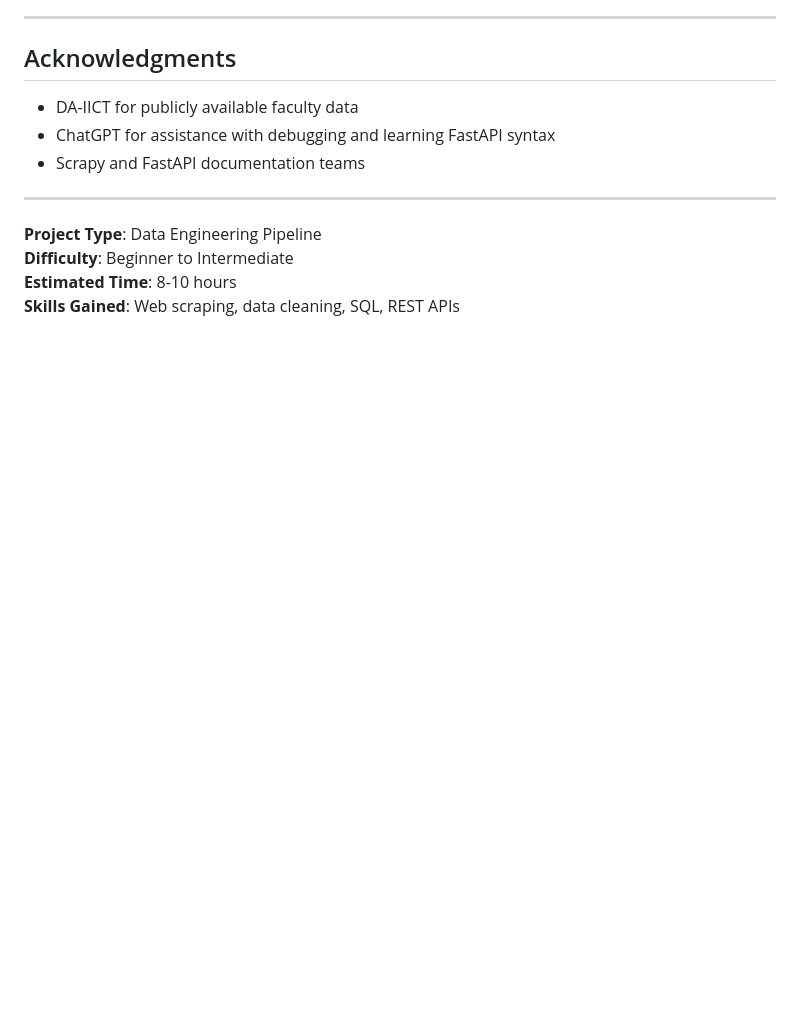
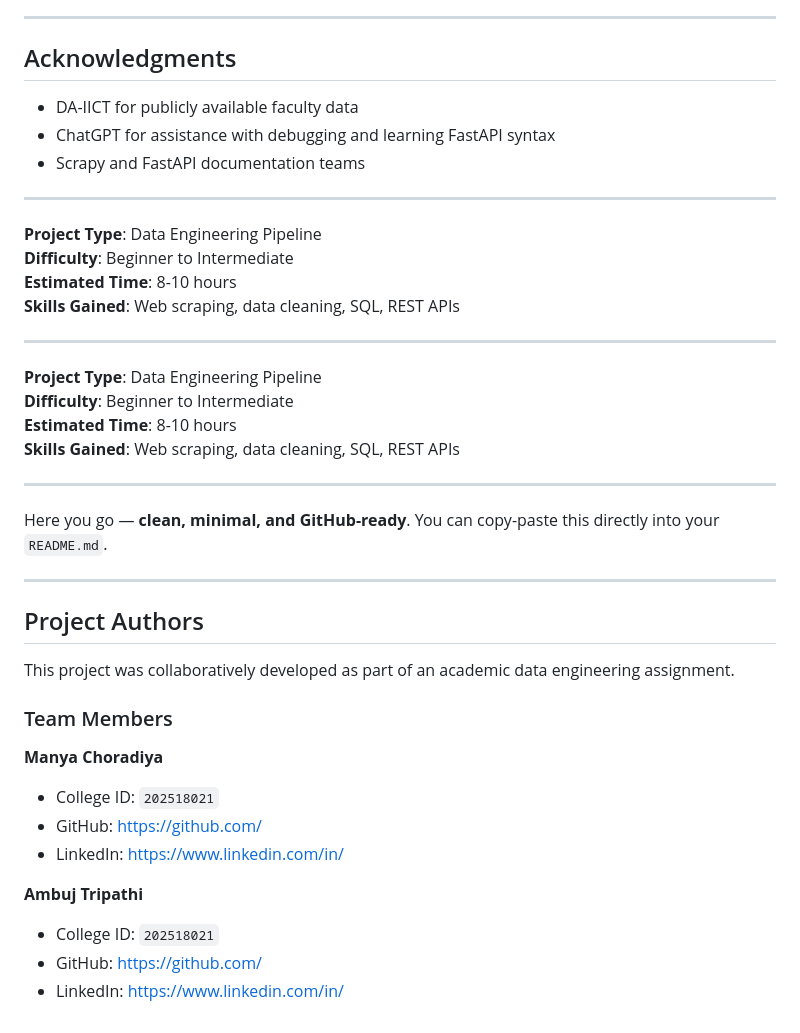
Before and after one commit to Manya123-web/BigDataProject, a Markdown page: README.md, the part around the change. Drawn GitHub-style; blank space fills up the shorter version.

Commit message:
added authors in read.me

```diff
--- a/README.md
+++ b/README.md
@@ -2820,3 +2820,37 @@ This project was developed as a learning exercise. Contributions for improvement
 **Difficulty**: Beginner to Intermediate
 **Estimated Time**: 8-10 hours
 **Skills Gained**: Web scraping, data cleaning, SQL, REST APIs
+
+
+---
+
+**Project Type**: Data Engineering Pipeline
+**Difficulty**: Beginner to Intermediate
+**Estimated Time**: 8-10 hours
+**Skills Gained**: Web scraping, data cleaning, SQL, REST APIs
+
+
+---
+
+Here you go — **clean, minimal, and GitHub-ready**.
+You can copy-paste this directly into your `README.md`.
+
+---
+
+## Project Authors
+
+This project was collaboratively developed as part of an academic data engineering assignment.
+
+### Team Members
+
+**Manya Choradiya**
+
+* College ID: `202518021`
+* GitHub: [https://github.com/](https://github.com/)<Manya123-web>
+* LinkedIn: [https://www.linkedin.com/in/](https://www.linkedin.com/in/)<manya-choradiya-383651361>
+
+**Ambuj Tripathi**
+
+* College ID: `202518021`
+* GitHub: [https://github.com/](https://github.com/)<Shaneat8>
+* LinkedIn: [https://www.linkedin.com/in/](https://www.linkedin.com/in/)<ambujtripathi41>
```
